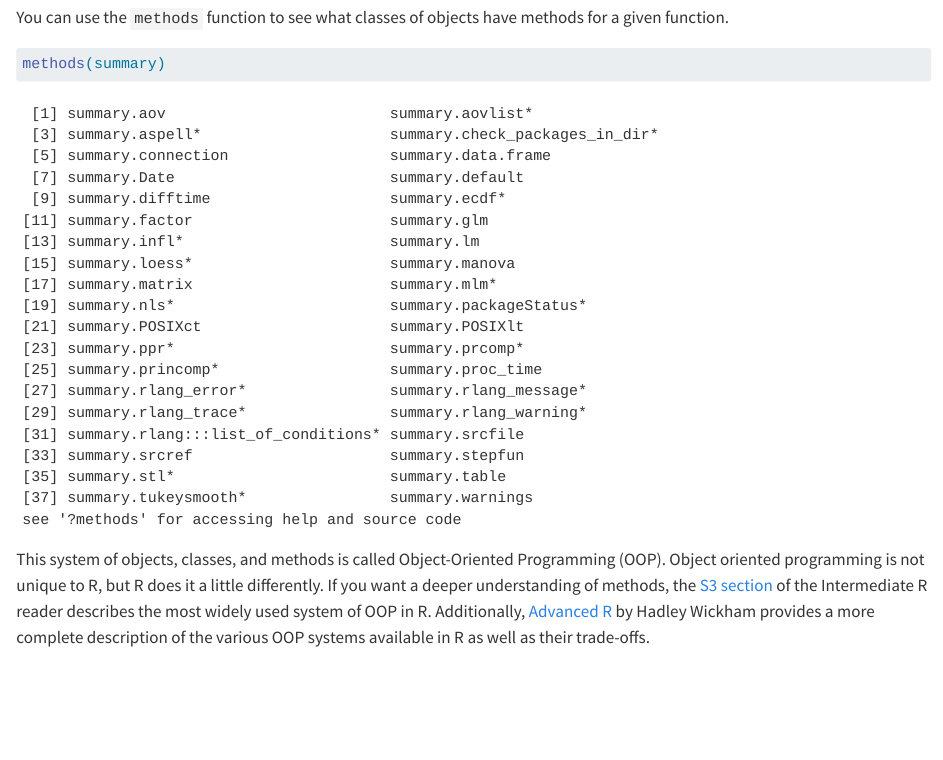
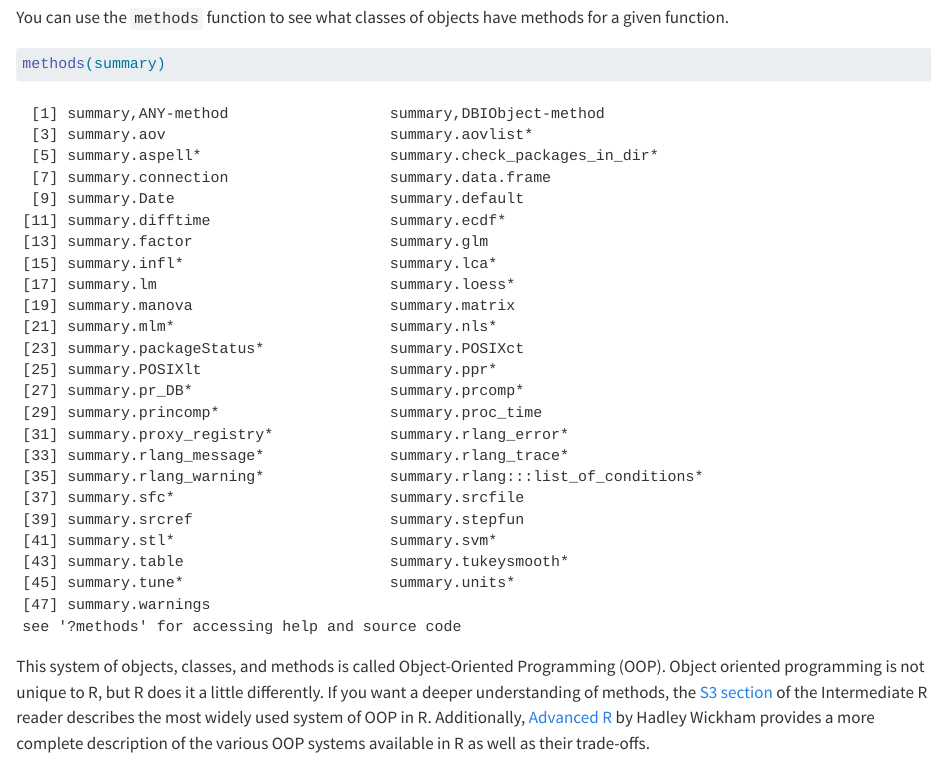
Before and after one commit to d-rug/help_file_anatomy, a Quarto document (01_intro.qmd): the page in a window 1100 px wide, from 3390 px down. Rendered offline with R 4.5, knitr and Pandoc in place of Quarto, with nearby package versions.

Commit message:
loading sf earlier

````diff
--- a/01_intro.qmd
+++ b/01_intro.qmd
@@ -4,6 +4,11 @@ format: html
 ---
 
 ## Looking for Help
+
+```{r, echo=FALSE, message=FALSE}
+library(sf)
+```
+
 
 When programming, it is not a matter of if you get stuck, or even when you get
 stuck, but how much time will you spend stuck. Some problems can be resolved in
````
